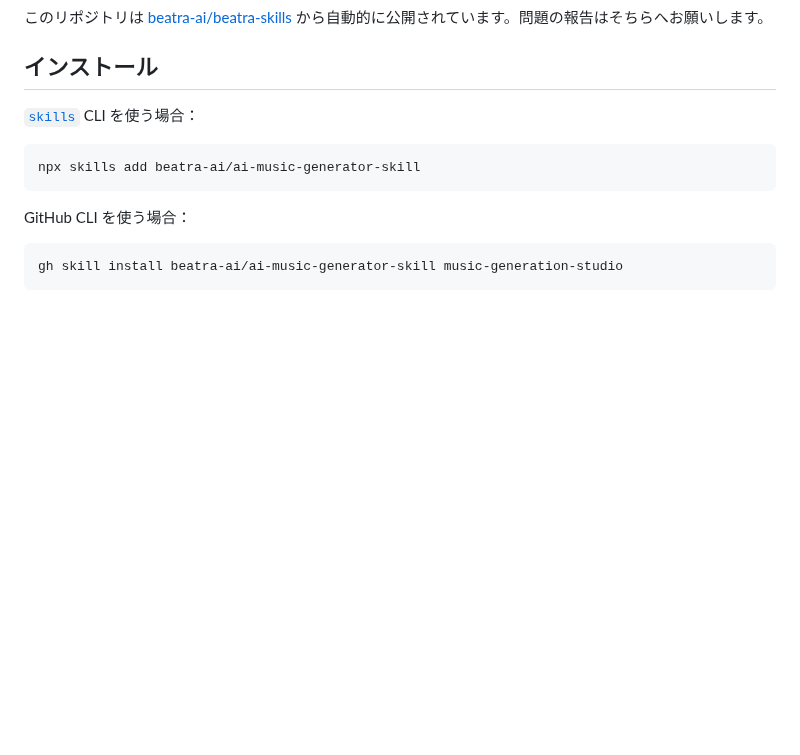
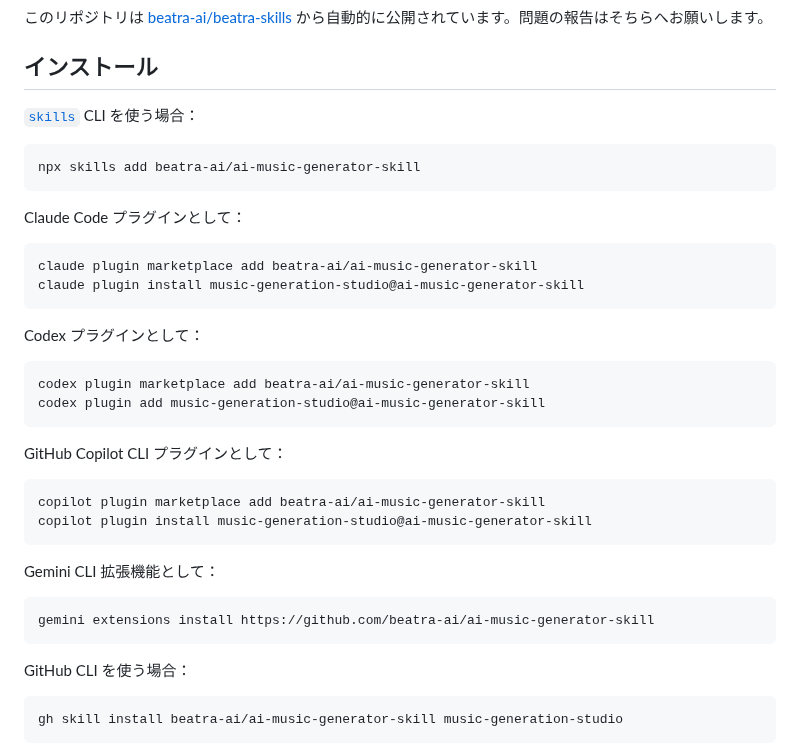
Before and after one commit to beatra-ai/ai-music-generator-skill, a Markdown page: README.ja.md, the part around the change. Rendered like a GitHub page; blank space fills up the shorter version.

````diff
--- a/README.ja.md
+++ b/README.ja.md
@@ -33,6 +33,33 @@
 
 ```bash
 npx skills add beatra-ai/ai-music-generator-skill
+```
+
+Claude Code プラグインとして：
+
+```bash
+claude plugin marketplace add beatra-ai/ai-music-generator-skill
+claude plugin install music-generation-studio@ai-music-generator-skill
+```
+
+Codex プラグインとして：
+
+```bash
+codex plugin marketplace add beatra-ai/ai-music-generator-skill
+codex plugin add music-generation-studio@ai-music-generator-skill
+```
+
+GitHub Copilot CLI プラグインとして：
+
+```bash
+copilot plugin marketplace add beatra-ai/ai-music-generator-skill
+copilot plugin install music-generation-studio@ai-music-generator-skill
+```
+
+Gemini CLI 拡張機能として：
+
+```bash
+gemini extensions install https://github.com/beatra-ai/ai-music-generator-skill
 ```
 
 GitHub CLI を使う場合：
````
Also changed, not shown: README.md (+27 -0 lines), README.zh-CN.md (+27 -0 lines), assets/icon.png (added), 6 other files.
